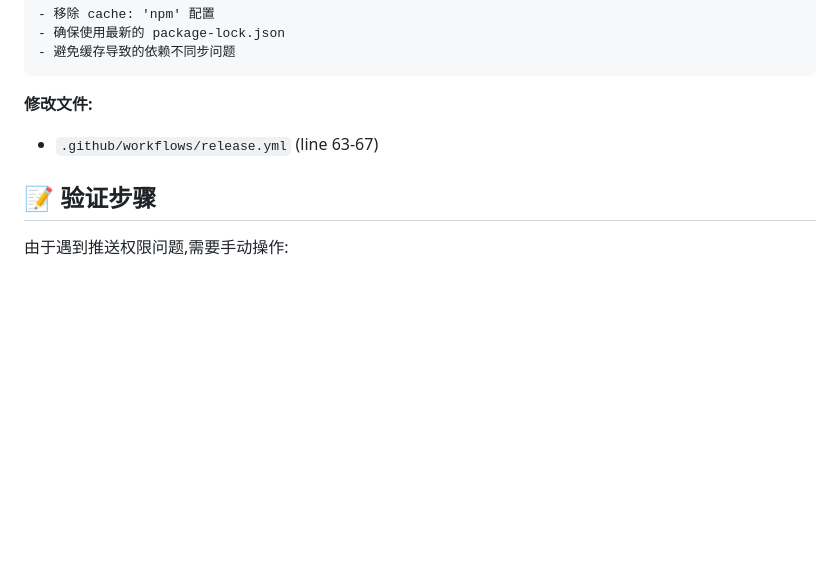
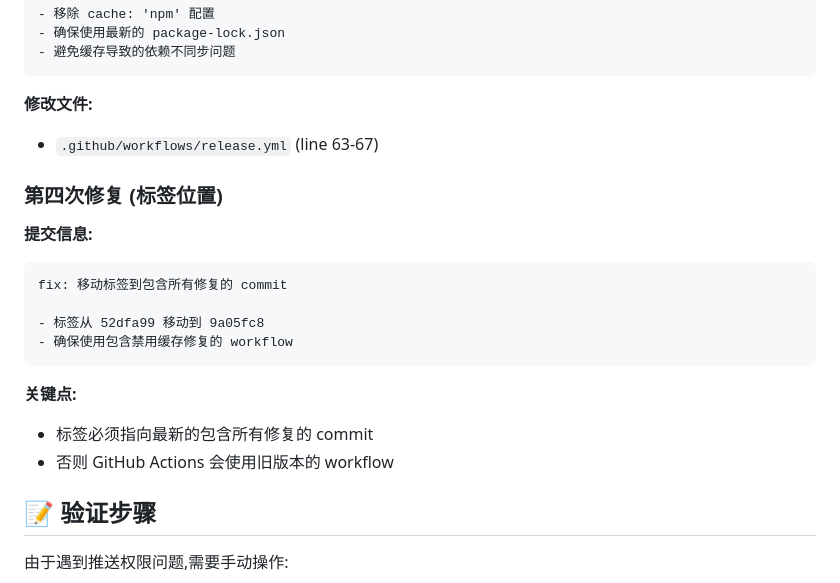
Before and after one commit to shileima/opencowork, a Markdown page: docs/AUTO_UPDATE_TROUBLESHOOTING.md, the part around one of its changes. GitHub-like rendering; blank space fills up the shorter version.

````diff
--- a/docs/AUTO_UPDATE_TROUBLESHOOTING.md
+++ b/docs/AUTO_UPDATE_TROUBLESHOOTING.md
@@ -132,6 +173,20 @@ fix: 禁用 GitHub Actions npm 缓存
 
 **修改文件:**
 - `.github/workflows/release.yml` (line 63-67)
+
+### 第四次修复 (标签位置)
+
+**提交信息:**
+```
+fix: 移动标签到包含所有修复的 commit
+
+- 标签从 52dfa99 移动到 9a05fc8
+- 确保使用包含禁用缓存修复的 workflow
+```
+
+**关键点:**
+- 标签必须指向最新的包含所有修复的 commit
+- 否则 GitHub Actions 会使用旧版本的 workflow
 
 ## 📝 验证步骤
 
````
Also changed, not shown: other parts of docs/AUTO_UPDATE_TROUBLESHOOTING.md (+41 -0 lines).
